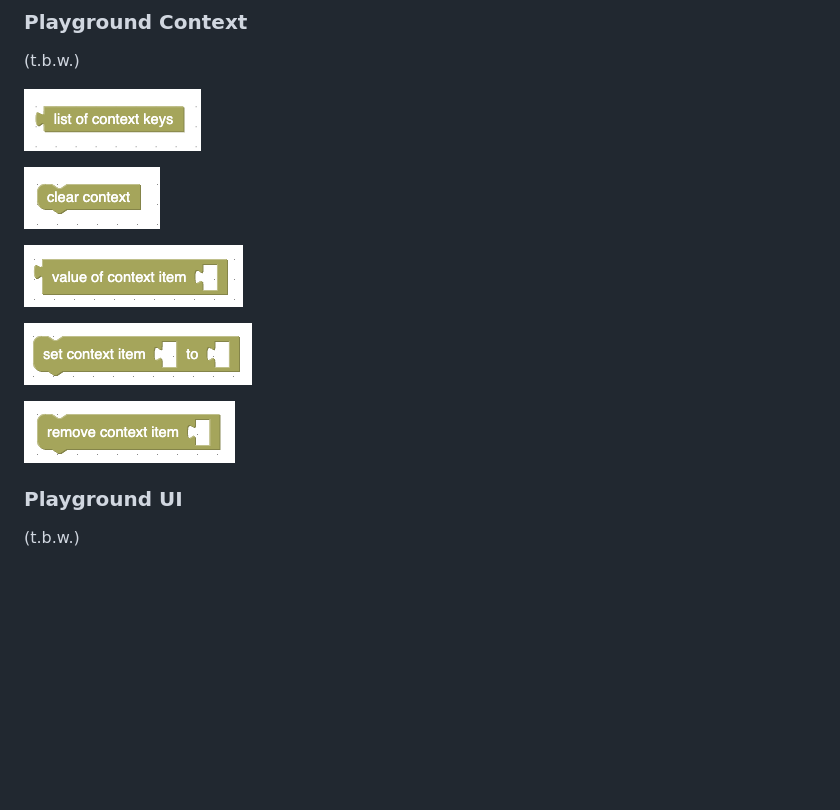
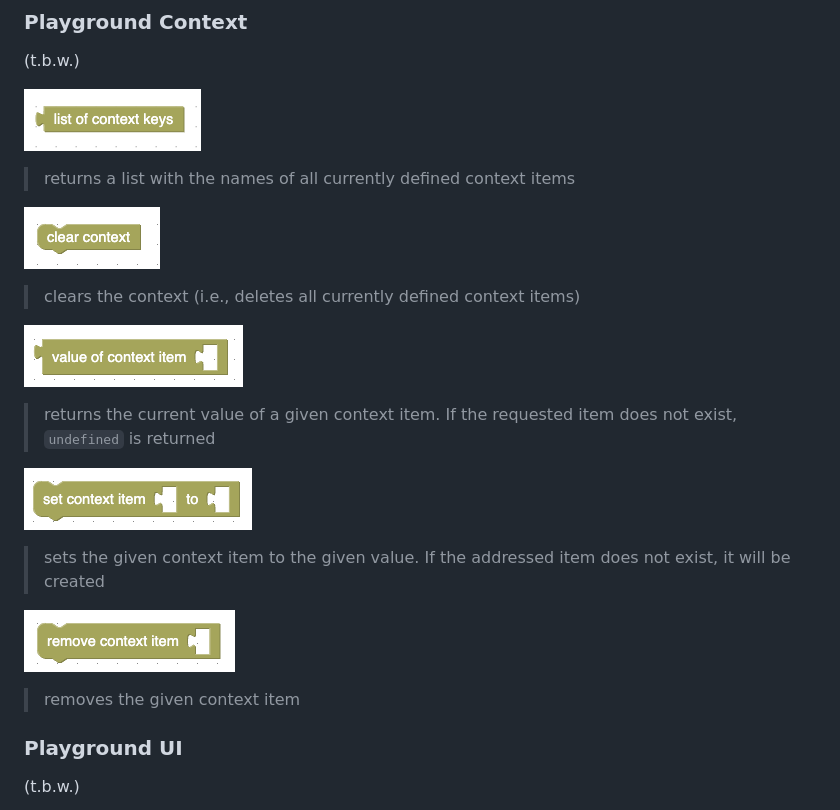
Before and after one commit to rozek/blockly-ai-playground, a Markdown page: README.md, the part around the change. Drawn GitHub-style; blank space fills up the shorter version.

```diff
--- a/README.md
+++ b/README.md
@@ -44,13 +44,23 @@ Besides common blocks which can be found in many Blockly environments, the "bloc
 
 ![ContextKeys](./Screenshots/ContextKeys.png)
 
+> returns a list with the names of all currently defined context items
+
 ![clearContext](./Screenshots/clearContext.png)
+
+> clears the context (i.e., deletes all currently defined context items)
 
 ![getFromContext](./Screenshots/getFromContext.png)
 
+> returns the current value of a given context item. If the requested item does not exist, `undefined` is returned
+
 ![setInContext](./Screenshots/setInContext.png)
 
+> sets the given context item to the given value. If the addressed item does not exist, it will be created
+
 ![removeFromContext](./Screenshots/removeFromContext.png)
+
+> removes the given context item
 
 ### Playground UI ###
 
```
